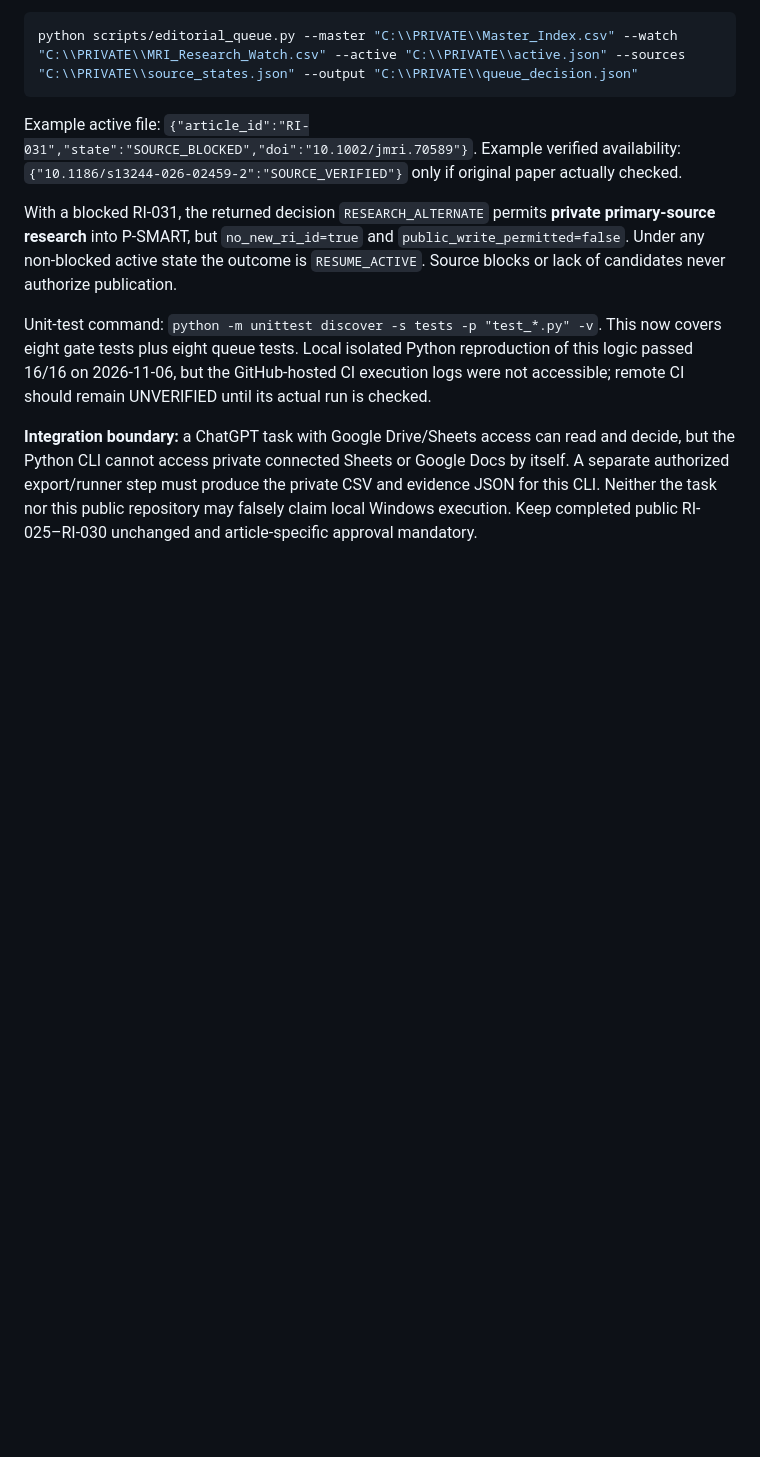
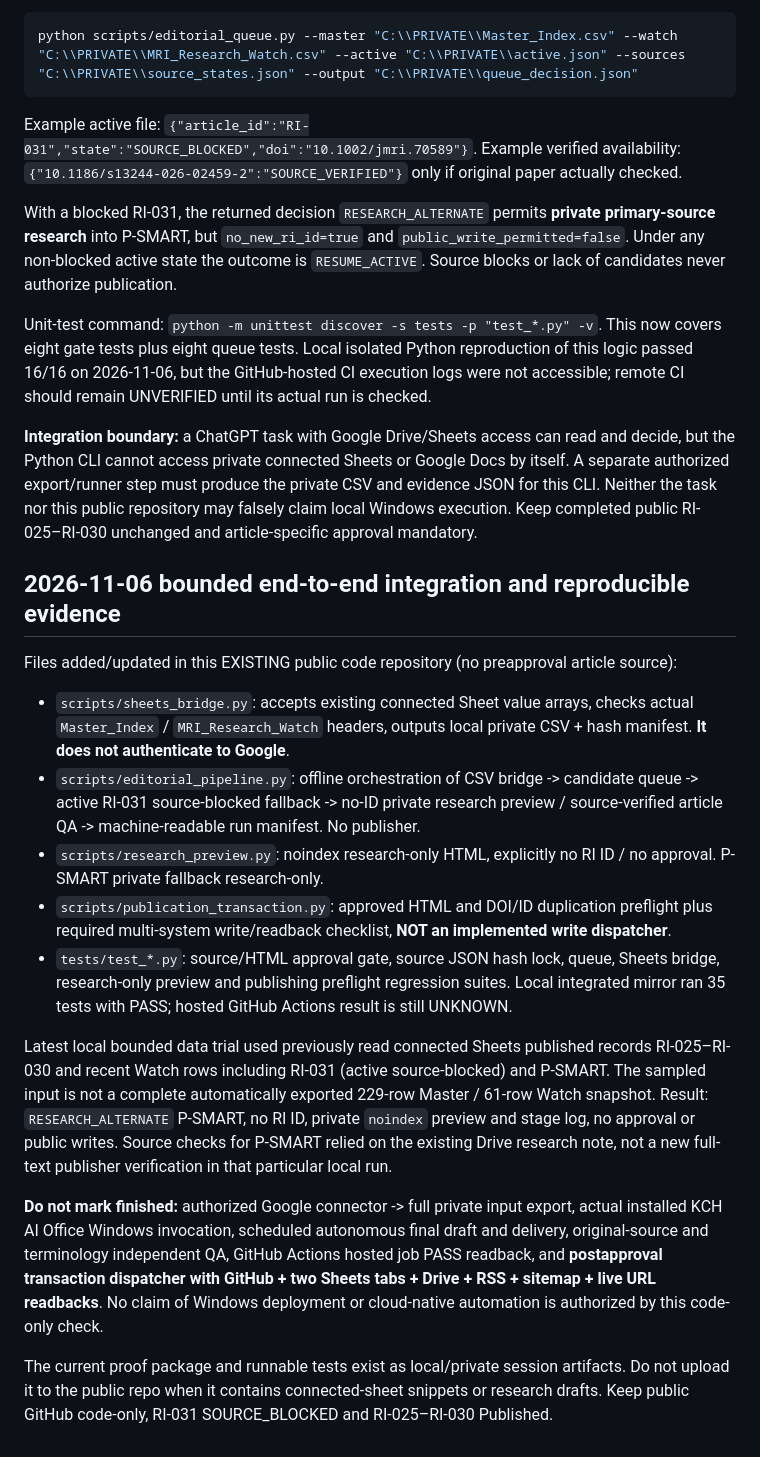
Before and after one commit to ChungHwan-Kang/radiology-intelligence, a Markdown page: docs/editorial-v2-private-gate.md, the part around the change. GitHub-like rendering; blank space fills up the shorter version.

Commit message:
Record bounded v2 pipeline integration, validated limits and missing production handoff

```diff
--- a/docs/editorial-v2-private-gate.md
+++ b/docs/editorial-v2-private-gate.md
@@ -121,3 +121,19 @@ With a blocked RI-031, the returned decision `RESEARCH_ALTERNATE` permits **priv
 Unit-test command: `python -m unittest discover -s tests -p "test_*.py" -v`. This now covers eight gate tests plus eight queue tests. Local isolated Python reproduction of this logic passed 16/16 on 2026-11-06, but the GitHub-hosted CI execution logs were not accessible; remote CI should remain UNVERIFIED until its actual run is checked.
 
 **Integration boundary:** a ChatGPT task with Google Drive/Sheets access can read and decide, but the Python CLI cannot access private connected Sheets or Google Docs by itself. A separate authorized export/runner step must produce the private CSV and evidence JSON for this CLI. Neither the task nor this public repository may falsely claim local Windows execution. Keep completed public RI-025–RI-030 unchanged and article-specific approval mandatory.
+
+
+## 2026-11-06 bounded end-to-end integration and reproducible evidence
+
+Files added/updated in this EXISTING public code repository (no preapproval article source):
+- `scripts/sheets_bridge.py`: accepts existing connected Sheet value arrays, checks actual `Master_Index` / `MRI_Research_Watch` headers, outputs local private CSV + hash manifest. **It does not authenticate to Google**.
+- `scripts/editorial_pipeline.py`: offline orchestration of CSV bridge -> candidate queue -> active RI-031 source-blocked fallback -> no-ID private research preview / source-verified article QA -> machine-readable run manifest. No publisher.
+- `scripts/research_preview.py`: noindex research-only HTML, explicitly no RI ID / no approval. P-SMART private fallback research-only.
+- `scripts/publication_transaction.py`: approved HTML and DOI/ID duplication preflight plus required multi-system write/readback checklist, **NOT an implemented write dispatcher**.
+- `tests/test_*.py`: source/HTML approval gate, source JSON hash lock, queue, Sheets bridge, research-only preview and publishing preflight regression suites. Local integrated mirror ran 35 tests with PASS; hosted GitHub Actions result is still UNKNOWN.
+
+Latest local bounded data trial used previously read connected Sheets published records RI-025–RI-030 and recent Watch rows including RI-031 (active source-blocked) and P-SMART. The sampled input is not a complete automatically exported 229-row Master / 61-row Watch snapshot. Result: `RESEARCH_ALTERNATE` P-SMART, no RI ID, private `noindex` preview and stage log, no approval or public writes. Source checks for P-SMART relied on the existing Drive research note, not a new full-text publisher verification in that particular local run.
+
+**Do not mark finished:** authorized Google connector -> full private input export, actual installed KCH AI Office Windows invocation, scheduled autonomous final draft and delivery, original-source and terminology independent QA, GitHub Actions hosted job PASS readback, and **postapproval transaction dispatcher with GitHub + two Sheets tabs + Drive + RSS + sitemap + live URL readbacks**. No claim of Windows deployment or cloud-native automation is authorized by this code-only check.
+
+The current proof package and runnable tests exist as local/private session artifacts. Do not upload it to the public repo when it contains connected-sheet snippets or research drafts. Keep public GitHub code-only, RI-031 SOURCE_BLOCKED and RI-025–RI-030 Published.
```
